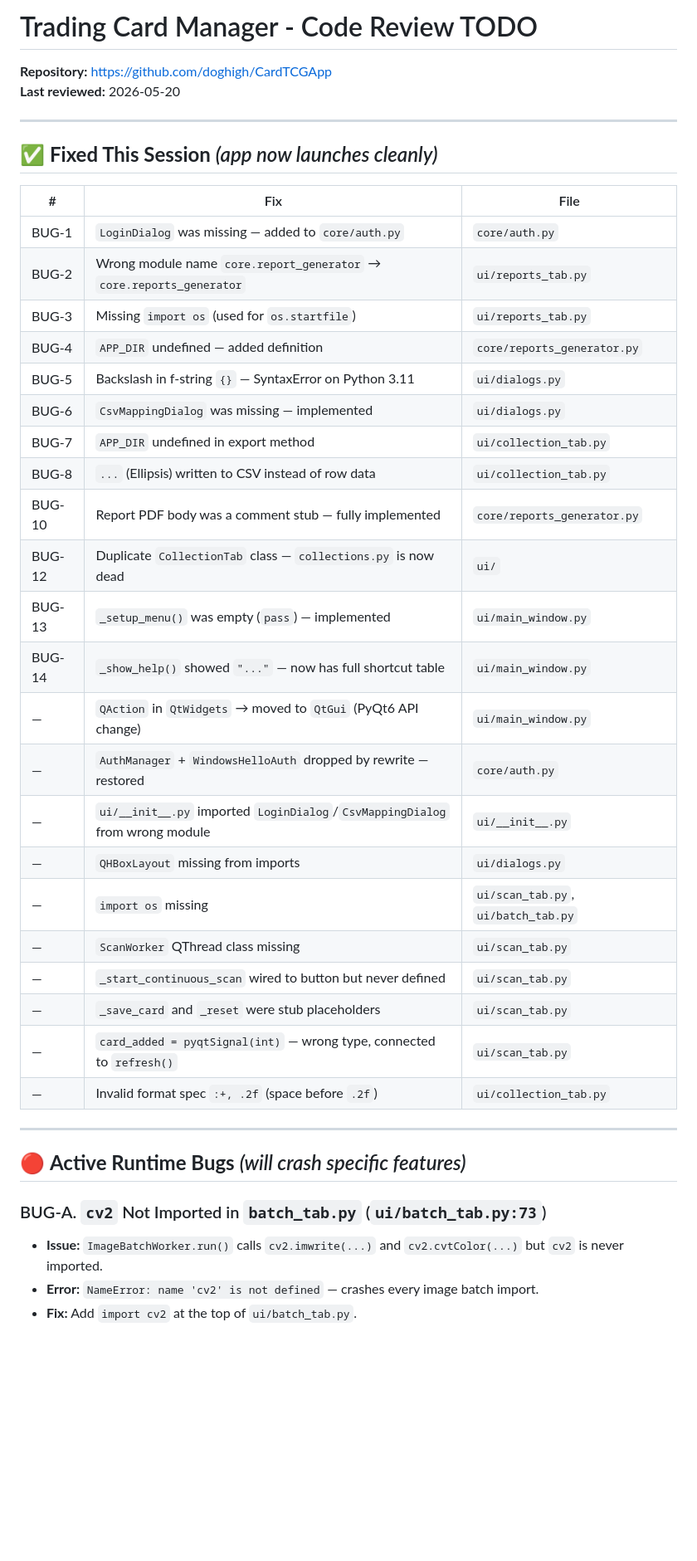
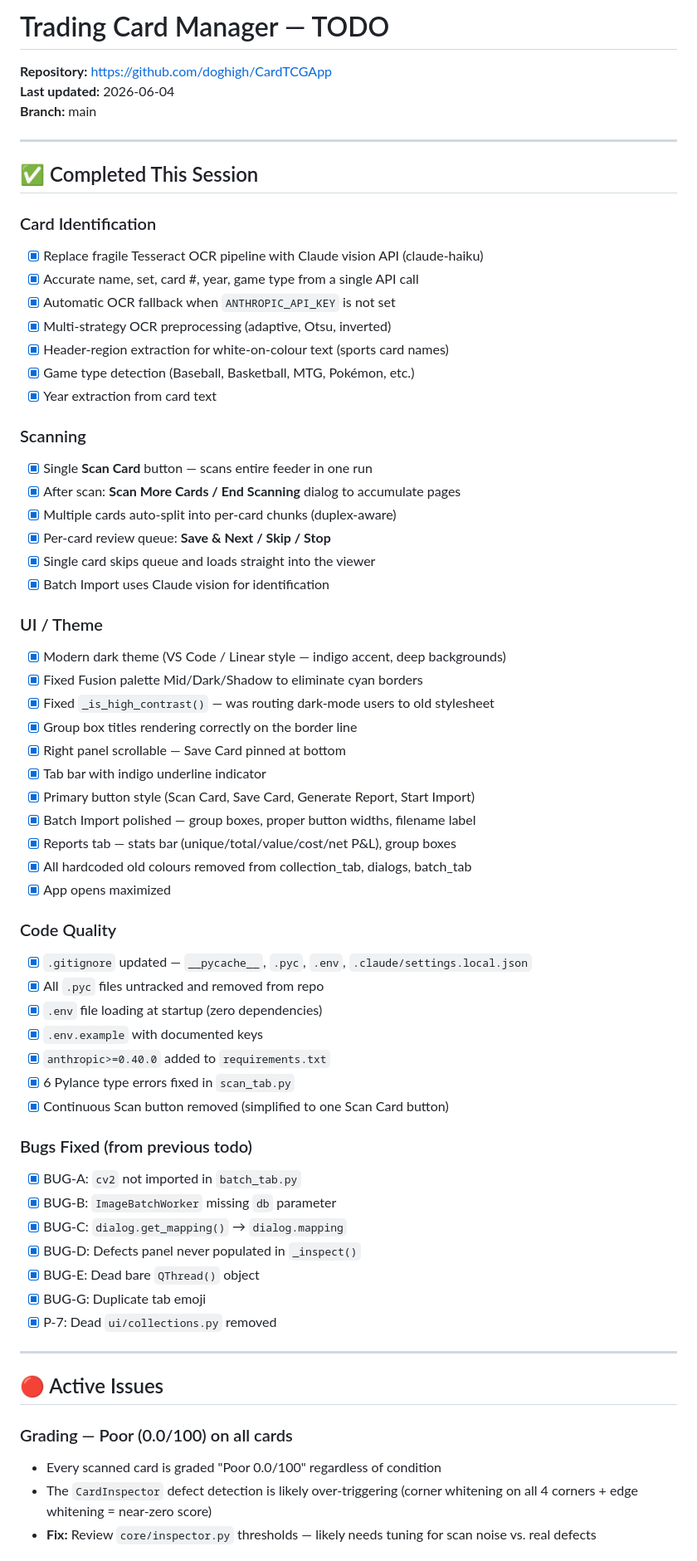
Before and after one commit to doghigh/CardTCGApp, a Markdown page: todo.md, the part around one of its changes. Shown at 83% size. Rendered like a GitHub page; blank space fills up the shorter version.

Commit message:
docs: update todo.md to reflect current state after June session

```diff
--- a/todo.md
+++ b/todo.md
@@ -1,43 +1,67 @@
-# Trading Card Manager - Code Review TODO
+# Trading Card Manager — TODO
 
 **Repository:** https://github.com/doghigh/CardTCGApp
-**Last reviewed:** 2026-05-20
+**Last updated:** 2026-06-04
+**Branch:** main
 
 ---
 
-## ✅ **Fixed This Session** *(app now launches cleanly)*
+## ✅ Completed This Session
 
-| # | Fix | File |
-|---|-----|------|
-| BUG-1 | `LoginDialog` was missing — added to `core/auth.py` | `core/auth.py` |
-| BUG-2 | Wrong module name `core.report_generator` → `core.reports_generator` | `ui/reports_tab.py` |
-| BUG-3 | Missing `import os` (used for `os.startfile`) | `ui/reports_tab.py` |
-| BUG-4 | `APP_DIR` undefined — added definition | `core/reports_generator.py` |
-| BUG-5 | Backslash in f-string `{}` — SyntaxError on Python 3.11 | `ui/dialogs.py` |
-| BUG-6 | `CsvMappingDialog` was missing — implemented | `ui/dialogs.py` |
-| BUG-7 | `APP_DIR` undefined in export method | `ui/collection_tab.py` |
-| BUG-8 | `...` (Ellipsis) written to CSV instead of row data | `ui/collection_tab.py` |
-| BUG-10 | Report PDF body was a comment stub — fully implemented | `core/reports_generator.py` |
-| BUG-12 | Duplicate `CollectionTab` class — `collections.py` is now dead | `ui/` |
-| BUG-13 | `_setup_menu()` was empty (`pass`) — implemented | `ui/main_window.py` |
-| BUG-14 | `_show_help()` showed `"..."` — now has full shortcut table | `ui/main_window.py` |
-| — | `QAction` in `QtWidgets` → moved to `QtGui` (PyQt6 API change) | `ui/main_window.py` |
-| — | `AuthManager` + `WindowsHelloAuth` dropped by rewrite — restored | `core/auth.py` |
-| — | `ui/__init__.py` imported `LoginDialog`/`CsvMappingDialog` from wrong module | `ui/__init__.py` |
-| — | `QHBoxLayout` missing from imports | `ui/dialogs.py` |
-| — | `import os` missing | `ui/scan_tab.py`, `ui/batch_tab.py` |
-| — | `ScanWorker` QThread class missing | `ui/scan_tab.py` |
-| — | `_start_continuous_scan` wired to button but never defined | `ui/scan_tab.py` |
-| — | `_save_card` and `_reset` were stub placeholders | `ui/scan_tab.py` |
-| — | `card_added = pyqtSignal(int)` — wrong type, connected to `refresh()` | `ui/scan_tab.py` |
-| — | Invalid format spec `:+, .2f` (space before `.2f`) | `ui/collection_tab.py` |
+### Card Identification
+- [x] Replace fragile Tesseract OCR pipeline with Claude vision API (claude-haiku)
+- [x] Accurate name, set, card #, year, game type from a single API call
+- [x] Automatic OCR fallback when `ANTHROPIC_API_KEY` is not set
+- [x] Multi-strategy OCR preprocessing (adaptive, Otsu, inverted)
+- [x] Header-region extraction for white-on-colour text (sports card names)
+- [x] Game type detection (Baseball, Basketball, MTG, Pokémon, etc.)
+- [x] Year extraction from card text
+
+### Scanning
+- [x] Single **Scan Card** button — scans entire feeder in one run
+- [x] After scan: **Scan More Cards / End Scanning** dialog to accumulate pages
+- [x] Multiple cards auto-split into per-card chunks (duplex-aware)
+- [x] Per-card review queue: **Save & Next / Skip / Stop**
+- [x] Single card skips queue and loads straight into the viewer
+- [x] Batch Import uses Claude vision for identification
+
+### UI / Theme
+- [x] Modern dark theme (VS Code / Linear style — indigo accent, deep backgrounds)
+- [x] Fixed Fusion palette Mid/Dark/Shadow to eliminate cyan borders
+- [x] Fixed `_is_high_contrast()` — was routing dark-mode users to old stylesheet
+- [x] Group box titles rendering correctly on the border line
+- [x] Right panel scrollable — Save Card pinned at bottom
+- [x] Tab bar with indigo underline indicator
+- [x] Primary button style (Scan Card, Save Card, Generate Report, Start Import)
+- [x] Batch Import polished — group boxes, proper button widths, filename label
+- [x] Reports tab — stats bar (unique/total/value/cost/net P&L), group boxes
+- [x] All hardcoded old colours removed from collection_tab, dialogs, batch_tab
+- [x] App opens maximized
+
+### Code Quality
+- [x] `.gitignore` updated — `__pycache__`, `.pyc`, `.env`, `.claude/settings.local.json`
+- [x] All `.pyc` files untracked and removed from repo
+- [x] `.env` file loading at startup (zero dependencies)
+- [x] `.env.example` with documented keys
+- [x] `anthropic>=0.40.0` added to `requirements.txt`
+- [x] 6 Pylance type errors fixed in `scan_tab.py`
+- [x] Continuous Scan button removed (simplified to one Scan Card button)
+
+### Bugs Fixed (from previous todo)
+- [x] BUG-A: `cv2` not imported in `batch_tab.py`
+- [x] BUG-B: `ImageBatchWorker` missing `db` parameter
+- [x] BUG-C: `dialog.get_mapping()` → `dialog.mapping`
+- [x] BUG-D: Defects panel never populated in `_inspect()`
+- [x] BUG-E: Dead bare `QThread()` object
+- [x] BUG-G: Duplicate tab emoji
+- [x] P-7: Dead `ui/collections.py` removed
 
 ---
 
-## 🔴 **Active Runtime Bugs** *(will crash specific features)*
+## 🔴 Active Issues
 
-### BUG-A. `cv2` Not Imported in `batch_tab.py` (`ui/batch_tab.py:73`)
-- **Issue:** `ImageBatchWorker.run()` calls `cv2.imwrite(...)` and `cv2.cvtColor(...)` but `cv2` is never imported.
-- **Error:** `NameError: name 'cv2' is not defined` — crashes every image batch import.
-- **Fix:** Add `import cv2` at the top of `ui/batch_tab.py`.
+### Grading — Poor (0.0/100) on all cards
+- Every scanned card is graded "Poor 0.0/100" regardless of condition
+- The `CardInspector` defect detection is likely over-triggering (corner whitening on all 4 corners + edge whitening = near-zero score)
+- **Fix:** Review `core/inspector.py` thresholds — likely needs tuning for scan noise vs. real defects
 
```
Also changed, not shown: other parts of todo.md (+41 -107 lines).
